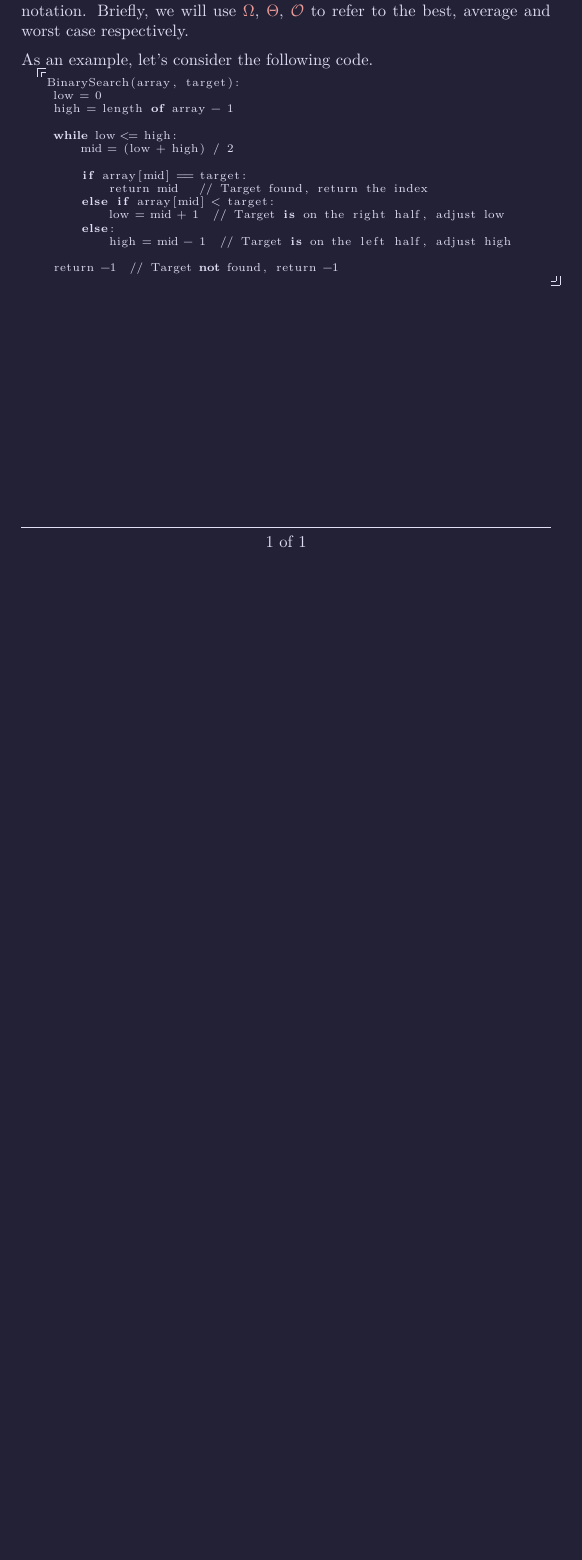
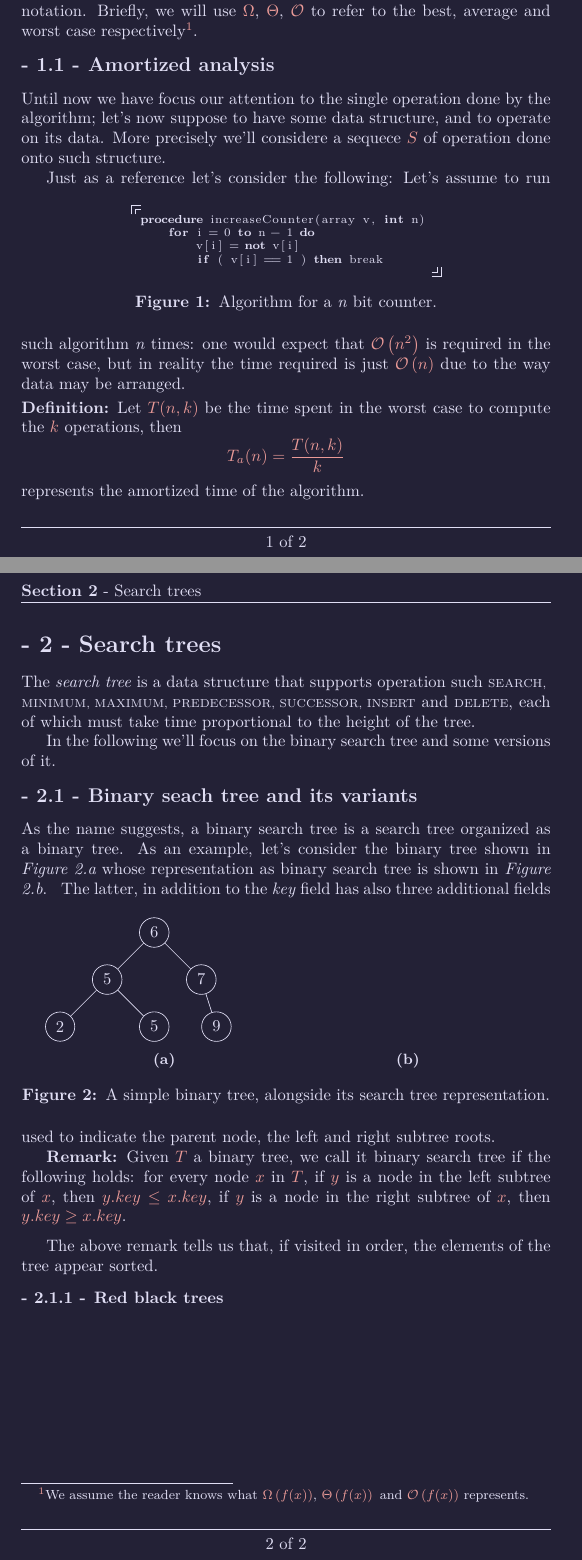
Before and after one commit to UtsuroNoArashi/lectures, a LaTeX document (Combinatorial And Probabilistic Algorithm/root/Combinatorial and Probabilistic Algorithm.tex, which reads Combinatorial And Probabilistic Algorithm/figures/1 - Binary search tree.tex, Combinatorial And Probabilistic Algorithm/sections/simple/Algorithm analysis.tex, Combinatorial And Probabilistic Algorithm/sections/simple/Search Trees.tex): part of the page before the commit and two parts of pages 1 and 2 of 2 after it, the two joined at a grey line, cut so that both start at the same text, the shorter picture padded with empty space. The pictures show the PDF file Combinatorial And Probabilistic Algorithm/root/Combinatorial and Probabilistic Algorithm.pdf that the author committed with the source.

Commit message:
Fixed some bugs, added some sections/subsection

```diff
--- /dev/null
+++ b/Combinatorial And Probabilistic Algorithm/figures/1 - Binary search tree.tex
@@ -0,0 +1,40 @@
+\documentclass{subfiles}
+\begin{document}
+    \begin{figure}[!hb]
+        \centering
+        \begin{subfigure}{.45\textwidth}
+            \begin{tikzpicture}
+            [
+                level distance = 1cm,
+                sibling distance = 2cm,
+                every node/.style={
+                    draw,
+                    circle,
+                    minimum size = 0.5cm
+                },
+            ]
+
+                \node { 6 }
+                    child { node {5}
+                        child {node {2}}
+                        child {node {5}}
+                    }
+                    child {node {7}
+                        child {node [right] {9}}
+                    };
+            \end{tikzpicture}
+            \caption{}
+            \label{Fig:2.a}
+        \end{subfigure}
+        \begin{subfigure}{.45\textwidth}
+            \begin{tikzpicture}
+                [
+                ]
+                % TODO
+            \end{tikzpicture}
+            \caption{}
+            \label{Fig:2.b}
+        \end{subfigure}
+        \caption{A simple binary tree, alongside its search tree representation.}
+    \end{figure}
+\end{document}
--- a/Combinatorial And Probabilistic Algorithm/sections/simple/Algorithm analysis.tex
+++ b/Combinatorial And Probabilistic Algorithm/sections/simple/Algorithm analysis.tex
@@ -20,24 +20,10 @@
         Briefly, we will use \(\Omega\), \(\Theta\), \(\mathcal{O}\) to refer to the
-        best, average and worst case respectively.
+        best, average and worst case respectively\footnotemark[1].
     \end{remark*}
-    \begin{example*}
-        As an example, let's consider the following code.
-        \begin{lstlisting}[language=PSEUDO]
-               BinarySearch(array, target):
-                low = 0
-                high = length of array - 1
 
-                while low <= high:
-                    mid = (low + high) / 2
+    \subsection{Amortized analysis}
+    \subfile{../sub/Amortized analysis.tex}
 
-                    if array[mid] == target:
-                        return mid   // Target found, return the index
-                    else if array[mid] < target:
-                        low = mid + 1  // Target is on the right half, adjust low
-                    else:
-                        high = mid - 1  // Target is on the left half, adjust high
-
-                return -1  // Target not found, return -1
-        \end{lstlisting}
-    \end{example*}
+    \footnotetext[1]{We assume the reader knows what \(\OmegaOf{f(x)}\),
+    \(\ThetaOf{f(x)} \text{ and } \BigoOf{f(x)}\) represents.}
 \end{document}
--- /dev/null
+++ b/Combinatorial And Probabilistic Algorithm/sections/simple/Search Trees.tex
@@ -0,0 +1,11 @@
+\documentclass{subfiles}
+\begin{document}
+    The \emph{search tree} is a data structure that supports operation such
+    \lstinline{SEARCH, MINIMUM, MAXIMUM, PREDECESSOR, SUCCESSOR, INSERT} and
+    \lstinline{DELETE}, each of which must take time proportional to the height of the tree.
+
+    In the following we'll focus on the binary search tree and some versions of it.
+
+    \subsection{Binary seach tree and its variants}
+    \subfile{../sub/Binary search tree and variants.tex}
+\end{document}
--- /dev/null
+++ b/Combinatorial And Probabilistic Algorithm/sections/sub/Amortized analysis.tex
@@ -0,0 +1,30 @@
+\documentclass{subfiles}
+\begin{document}
+    Until now we have focus our attention to the single operation done by the algorithm;
+    let's now suppose to have some data structure, and to operate on its data.
+    More precisely we'll considere a sequece \(S\) of operation done onto such structure.
+
+    Just as a reference let's consider the following:
+    \begin{figure}[!hb]
+        \centering
+        \begin{subfigure}{0.55\textwidth}
+            \begin{lstlisting}[language=PSEUDO]
+                procedure increaseCounter(array v, int n)
+                    for i = 0 to n - 1 do
+                        v[i] = not v[i]
+                        if ( v[i] == 1 ) then break
+            \end{lstlisting}
+        \end{subfigure}
+        \caption{Algorithm for a \emph{n} bit counter.}
+    \end{figure}
+    Let's assume to run such algorithm \emph{n} times: one would expect that \(\BigoOf{n^{2}}\) is required in the worst case,
+    but in reality the time required is just \(\BigoOf{n}\) due to the way data may be arranged.
+    \begin{definition*}
+        Let \(T(n ,k)\) be the time spent in the worst case to compute the \(k\)
+        operations, then
+        \[
+            T_{a}(n) = \frac{T(n, k)}{k}
+        \]
+        represents the amortized time of the algorithm.
+    \end{definition*}
+\end{document}
--- /dev/null
+++ b/Combinatorial And Probabilistic Algorithm/sections/sub/Binary search tree and variants.tex
@@ -0,0 +1,22 @@
+\documentclass{subfiles}
+\begin{document}
+    As the name suggests, a binary search tree is a search tree organized as a binary tree.
+    As an example, let's consider the binary tree shown in \emph{Figure \ref{Fig:2.a}}
+    whose representation as binary search tree is shown in \emph{Figure \ref{Fig:2.b}}.
+    \subfile{../../figures/1 - Binary search tree.tex}
+    The latter, in addition to the \emph{key} field has also three additional fields
+    used to indicate the parent node, the left and right subtree roots.
+
+    \begin{remark*}
+        Given \(T\) a binary tree, we call it binary search tree if the following holds:
+        for every node \(x\) in \(T\),
+        if \(y\) is a node in the left subtree of \(x\), then \(y.key \le x.key\),
+        if \(y\) is a node in the right subtree of \(x\), then \(y.key \ge x.key\).
+    \end{remark*}
+
+    The above remark tells us that, if visited in order,
+    the elements of the tree appear sorted.
+
+    \subsubsection{Red black trees}
+    \subfile{../subsub/RB trees.tex}
+\end{document}
```
Also changed, not shown: Combinatorial And Probabilistic Algorithm/root/Combinatorial and Probabilistic Algorithm.tex (+4 -1 lines), Combinatorial And Probabilistic Algorithm/sections/subsub/RB trees.tex (added, +4 -0 lines), Combinatorial And Probabilistic Algorithm/figures/1 - Binary search tree.pdf (added), Combinatorial And Probabilistic Algorithm/root/Combinatorial and Probabilistic Algorithm.pdf, Combinatorial And Probabilistic Algorithm/sections/simple/Algorithm analysis.tex (4 more changed lines).
